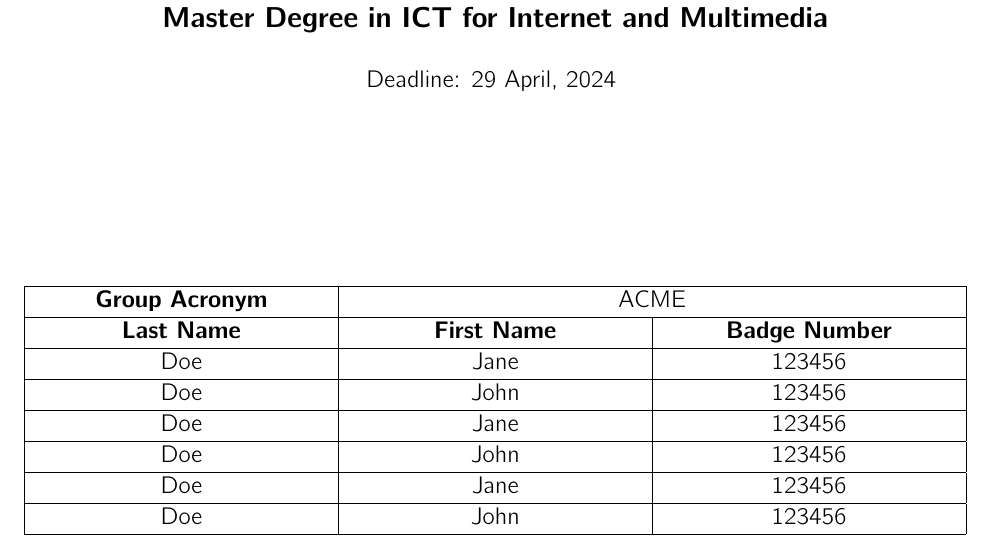
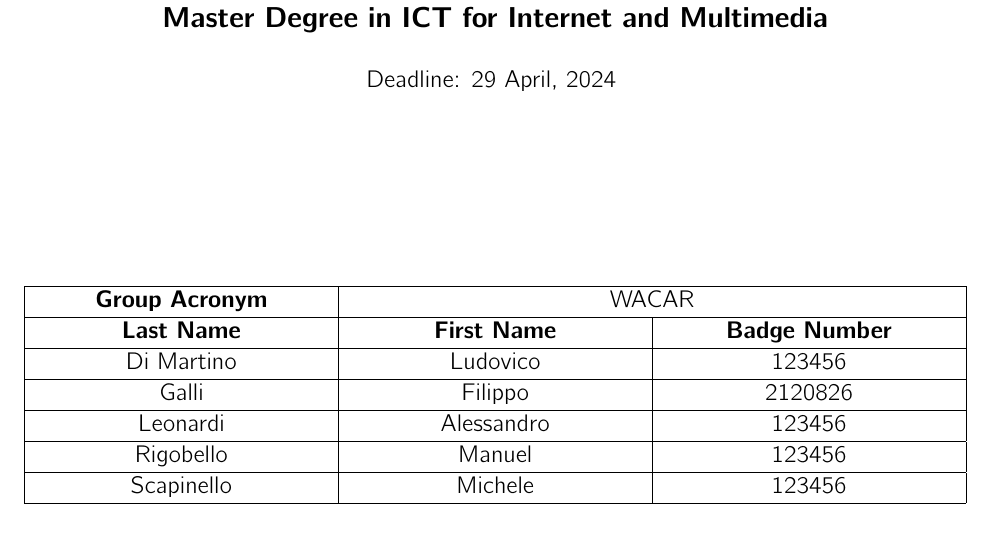
Before and after one commit to ludovicodimartino/webApplicationUniProject, a LaTeX document (report_hw1/main.tex, which reads report_hw1/groupdata.tex): part of page 1 of 5, cut so that both start at the same text. Compiled offline with pdfLaTeX.

```diff
--- a/report_hw1/groupdata.tex
+++ b/report_hw1/groupdata.tex
@@ -1,13 +1,12 @@
 \centering
 \begin{longtable}{|p{.3\columnwidth}|p{.3\columnwidth} |p{.3\columnwidth}|}
-\hline
- \makecell{\textbf{Group Acronym}} & \multicolumn{2}{c|}{\makecell{ACME}} \\ \hline
+ \hline
+ \makecell{\textbf{Group Acronym}} & \multicolumn{2}{c|}{\makecell{WACAR}} \\ \hline
  \makecell{\textbf{Last Name}} & \makecell{\textbf{First Name}} & \makecell{\textbf{Badge Number}} \\
  \hline
- \makecell{Doe} & \makecell{Jane} & \makecell{123456} \\\hline
- \makecell{Doe} & \makecell{John} & \makecell{123456} \\\hline
- \makecell{Doe} & \makecell{Jane} & \makecell{123456} \\\hline
- \makecell{Doe} & \makecell{John} & \makecell{123456} \\\hline
- \makecell{Doe} & \makecell{Jane} & \makecell{123456} \\\hline
- \makecell{Doe} & \makecell{John} & \makecell{123456} \\\hline
+ \makecell{Di Martino} & \makecell{Ludovico} & \makecell{123456} \\\hline
+ \makecell{Galli} & \makecell{Filippo} & \makecell{2120826} \\\hline
+ \makecell{Leonardi} & \makecell{Alessandro} & \makecell{123456} \\\hline
+ \makecell{Rigobello} & \makecell{Manuel} & \makecell{123456} \\\hline
+ \makecell{Scapinello} & \makecell{Michele} & \makecell{123456} \\\hline
 \end{longtable}
```
Also changed, not shown: report_hw1/sections/MainFunctionalities.tex (+12 -1 lines), report_hw1/sections/Objectives.tex (+4 -2 lines), 2 other files.
